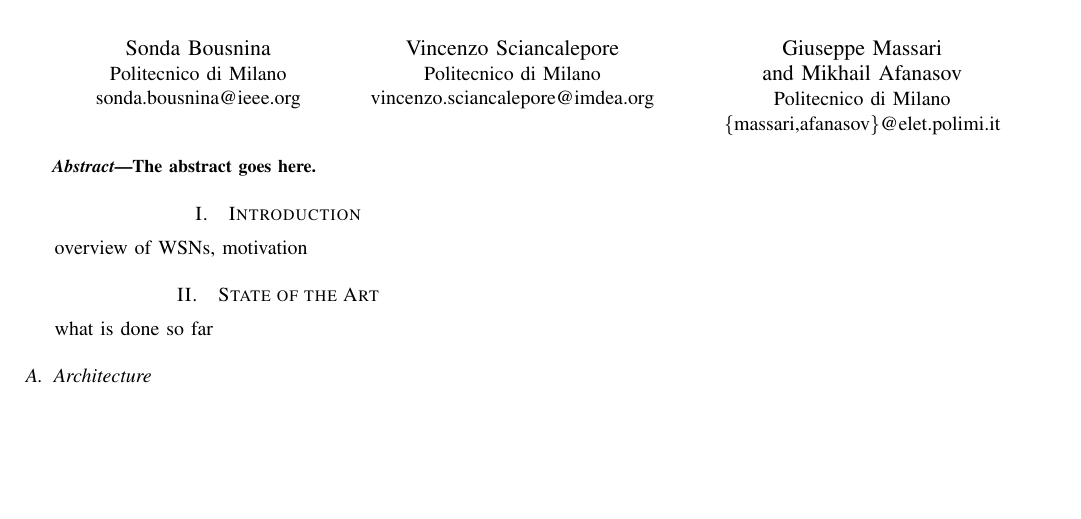
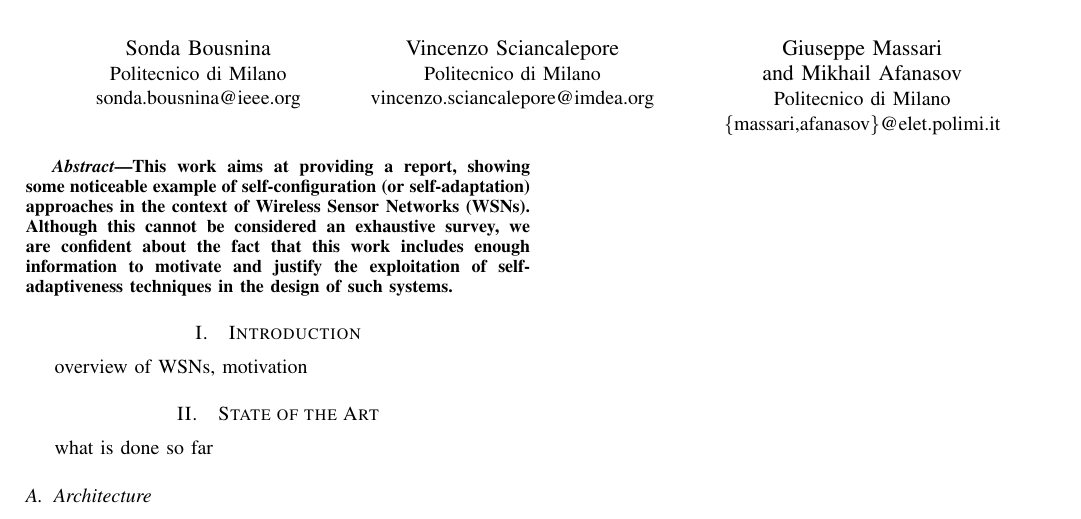
Before and after one commit to muxanius/report, a LaTeX paper (report.tex): part of the page, cut so that both start at the same text, the shorter picture padded with empty space. Compiled offline with pdfLaTeX.

Commit message:
[Report] Abstract early version
A very early version of the abstract.

Signed-off-by: Giuseppe Massari <joe.massanga@gmail.com>

```diff
--- a/report.tex
+++ b/report.tex
@@ -406,7 +406,13 @@ vincenzo.sciancalepore@imdea.org}
 
 
 \begin{abstract}
-The abstract goes here.
+This work aims at providing a report, showing some noticeable example of
+self-configuration (or self-adaptation) approaches in the context of Wireless
+Sensor Networks (WSNs). Although this cannot be considered an exhaustive survey,
+we are confident about the fact that this work includes enough information to
+motivate and justify the exploitation of self-adaptiveness techniques in the design
+of such systems.
+
 \end{abstract}
 
 \IEEEpeerreviewmaketitle
```
